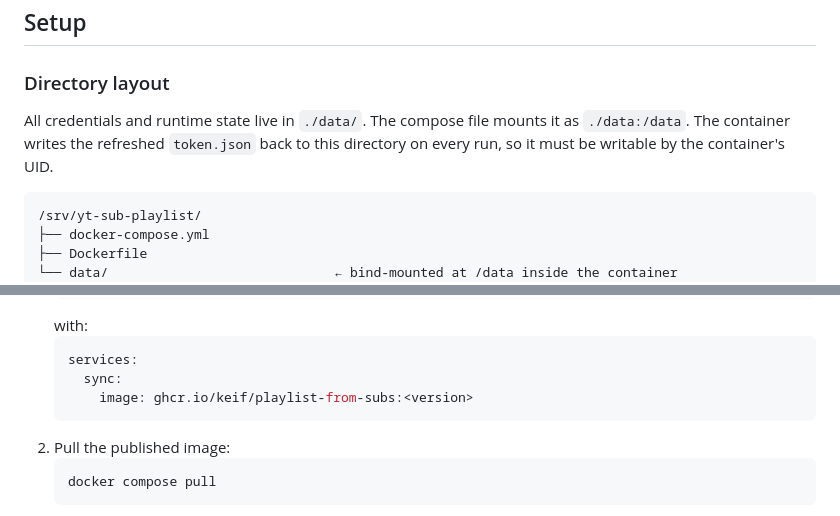
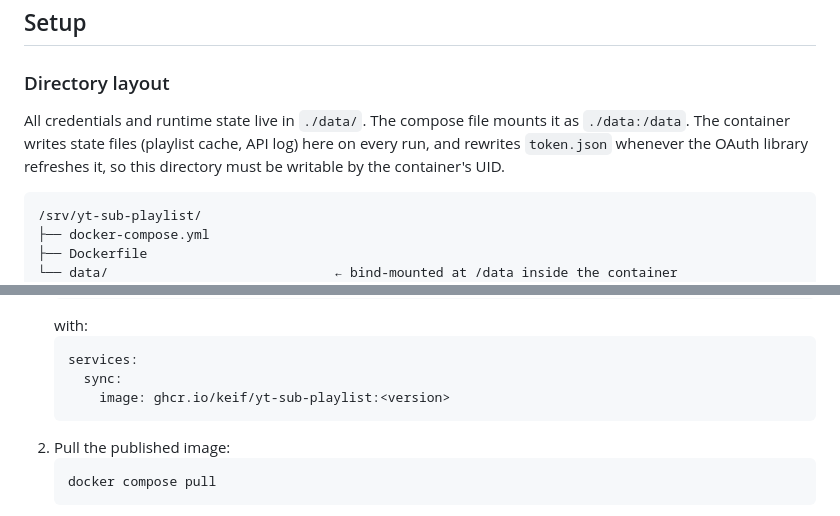
Before and after one commit to keif/playlist-from-subs, a Markdown page: docs/deploy/docker.md, 2 parts joined by grey strips. Drawn GitHub-style.

Commit message:
fix(deploy/docker): correct image name and token-rewrite phrasing
Codex third pass:

- Image name in the pull path was 'keif/playlist-from-subs' — I confused
  the git repo name with the container image name during the last fix.
  The publish workflow (#13) publishes to keif/yt-sub-playlist. Corrected.
- Setup section said 'the container writes the refreshed token.json back
  to this directory on every run' but the OAuth library only rewrites it
  on refresh. Reworded to distinguish state files (written every run)
  from the token (written only on refresh).

````diff
--- a/docs/deploy/docker.md
+++ b/docs/deploy/docker.md
@@ -25,7 +25,7 @@ That process produces `client_secrets.json` and `token.json`. You will copy both
 
 ### Directory layout
 
-All credentials and runtime state live in `./data/`. The compose file mounts it as `./data:/data`. The container writes the refreshed `token.json` back to this directory on every run, so it must be writable by the container's UID.
+All credentials and runtime state live in `./data/`. The compose file mounts it as `./data:/data`. The container writes state files (playlist cache, API log) here on every run, and rewrites `token.json` whenever the OAuth library refreshes it, so this directory must be writable by the container's UID.
 
 ```
 /srv/yt-sub-playlist/
@@ -120,7 +120,7 @@ Once #13 ships, swap the compose file's `build: .` for an image pin and pull ins
    ```yaml
    services:
      sync:
-       image: ghcr.io/keif/playlist-from-subs:<version>
+       image: ghcr.io/keif/yt-sub-playlist:<version>
    ```
 2. Pull the published image:
    ```bash
````
